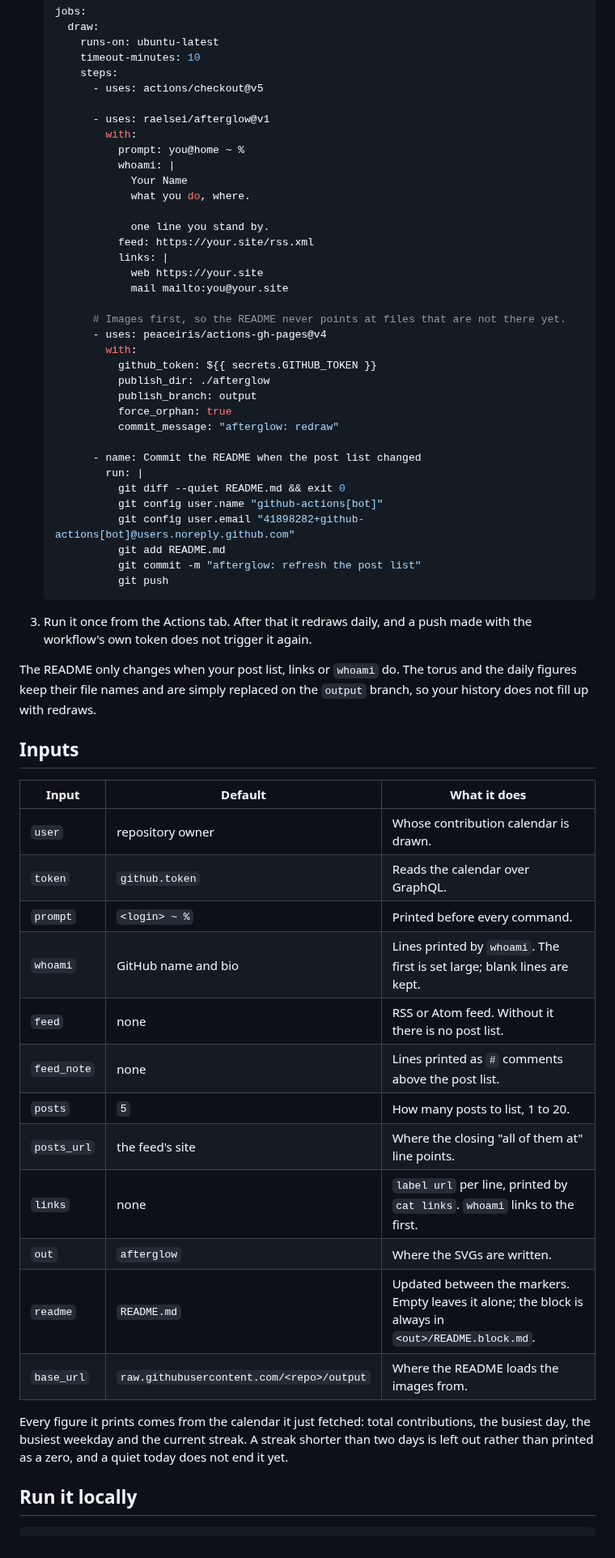
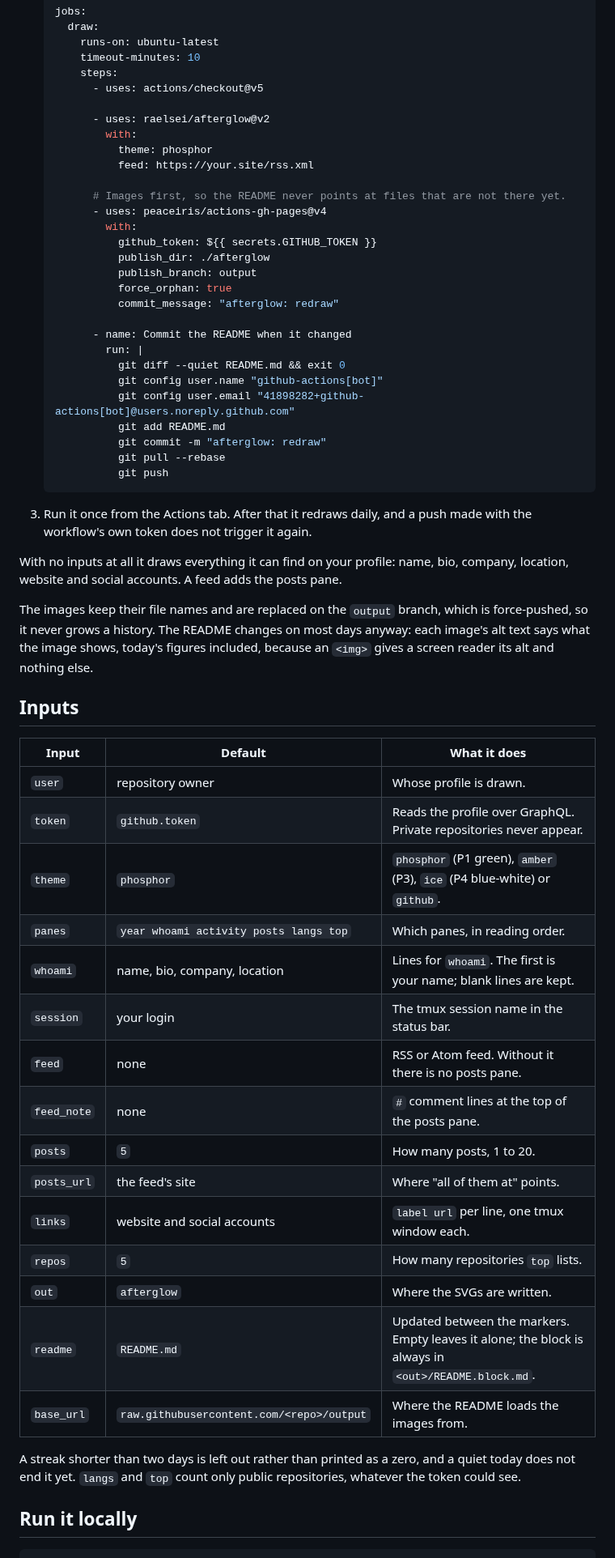
Before and after one commit to raelsei/afterglow, a Markdown page: README.md, the part around one of its changes. Shown at 81% size. GitHub-like rendering.

````diff
--- a/README.md
+++ b/README.md
@@ -81,18 +95,10 @@ link. Their ground is transparent, so GitHub's page is the screen.
        steps:
          - uses: actions/checkout@v5
 
-         - uses: raelsei/afterglow@v1
+         - uses: raelsei/afterglow@v2
            with:
-             prompt: you@home ~ %
-             whoami: |
-               Your Name
-               what you do, where.
-
-               one line you stand by.
+             theme: phosphor
              feed: https://your.site/rss.xml
-             links: |
-               web https://your.site
-               mail mailto:you@your.site
 
          # Images first, so the README never points at files that are not there yet.
          - uses: peaceiris/actions-gh-pages@v4
@@ -103,44 +109,52 @@ link. Their ground is transparent, so GitHub's page is the screen.
              force_orphan: true
              commit_message: "afterglow: redraw"
 
-         - name: Commit the README when the post list changed
+         - name: Commit the README when it changed
            run: |
              git diff --quiet README.md && exit 0
              git config user.name "github-actions[bot]"
              git config user.email "41898282+github-actions[bot]@users.noreply.github.com"
              git add README.md
-             git commit -m "afterglow: refresh the post list"
+             git commit -m "afterglow: redraw"
+             git pull --rebase
              git push
    ```
 
 3. Run it once from the Actions tab. After that it redraws daily, and a push
    made with the workflow's own token does not trigger it again.
 
-The README only changes when your post list, links or `whoami` do. The torus
-and the daily figures keep their file names and are simply replaced on the
-`output` branch, so your history does not fill up with redraws.
+With no inputs at all it draws everything it can find on your profile: name,
+bio, company, location, website and social accounts. A feed adds the posts
+pane.
+
+The images keep their file names and are replaced on the `output` branch,
+which is force-pushed, so it never grows a history. The README changes on most
+days anyway: each image's alt text says what the image shows, today's figures
+included, because an `<img>` gives a screen reader its alt and nothing else.
 
 ## Inputs
 
-| Input       | Default                    | What it does                                                                                 |
-| ----------- | -------------------------- | -------------------------------------------------------------------------------------------- |
-| `user`      | repository owner           | Whose contribution calendar is drawn.                                                         |
-| `token`     | `github.token`             | Reads the calendar over GraphQL.                                                              |
-| `prompt`    | `<login> ~ %`              | Printed before every command.                                                                 |
-| `whoami`    | GitHub name and bio        | Lines printed by `whoami`. The first is set large; blank lines are kept.                      |
-| `feed`      | none                       | RSS or Atom feed. Without it there is no post list.                                           |
-| `feed_note` | none                       | Lines printed as `#` comments above the post list.                                            |
-| `posts`     | `5`                        | How many posts to list, 1 to 20.                                                              |
-| `posts_url` | the feed's site            | Where the closing "all of them at" line points.                                               |
-| `links`     | none                       | `label url` per line, printed by `cat links`. `whoami` links to the first.                    |
-| `out`       | `afterglow`                | Where the SVGs are written.                                                                   |
-| `readme`    | `README.md`                | Updated between the markers. Empty leaves it alone; the block is always in `<out>/README.block.md`. |
-| `base_url`  | `raw.githubusercontent.com/<repo>/output` | Where the README loads the images from.                                        |
+| Input       | Default                                  | What it does                                                                       |
+| ----------- | ---------------------------------------- | ---------------------------------------------------------------------------------- |
+| `user`      | repository owner                         | Whose profile is drawn.                                                            |
+| `token`     | `github.token`                           | Reads the profile over GraphQL. Private repositories never appear.                 |
+| `theme`     | `phosphor`                               | `phosphor` (P1 green), `amber` (P3), `ice` (P4 blue-white) or `github`.            |
+| `panes`     | `year whoami activity posts langs top`   | Which panes, in reading order.                                                     |
+| `whoami`    | name, bio, company, location             | Lines for `whoami`. The first is your name; blank lines are kept.                  |
+| `session`   | your login                               | The tmux session name in the status bar.                                           |
+| `feed`      | none                                     | RSS or Atom feed. Without it there is no posts pane.                               |
+| `feed_note` | none                                     | `#` comment lines at the top of the posts pane.                                    |
+| `posts`     | `5`                                      | How many posts, 1 to 20.                                                           |
+| `posts_url` | the feed's site                          | Where "all of them at" points.                                                     |
+| `links`     | website and social accounts              | `label url` per line, one tmux window each.                                        |
+| `repos`     | `5`                                      | How many repositories `top` lists.                                                 |
+| `out`       | `afterglow`                              | Where the SVGs are written.                                                        |
+| `readme`    | `README.md`                              | Updated between the markers. Empty leaves it alone; the block is always in `<out>/README.block.md`. |
+| `base_url`  | `raw.githubusercontent.com/<repo>/output` | Where the README loads the images from.                                           |
 
-Every figure it prints comes from the calendar it just fetched: total
-contributions, the busiest day, the busiest weekday and the current streak. A
-streak shorter than two days is left out rather than printed as a zero, and a
-quiet today does not end it yet.
+A streak shorter than two days is left out rather than printed as a zero, and a
+quiet today does not end it yet. `langs` and `top` count only public
+repositories, whatever the token could see.
 
 ## Run it locally
 
````
Also changed, not shown: other parts of README.md (+54 -39 lines), docs/preview-dark.png (added), docs/preview-light.png (added), 16 other files.
